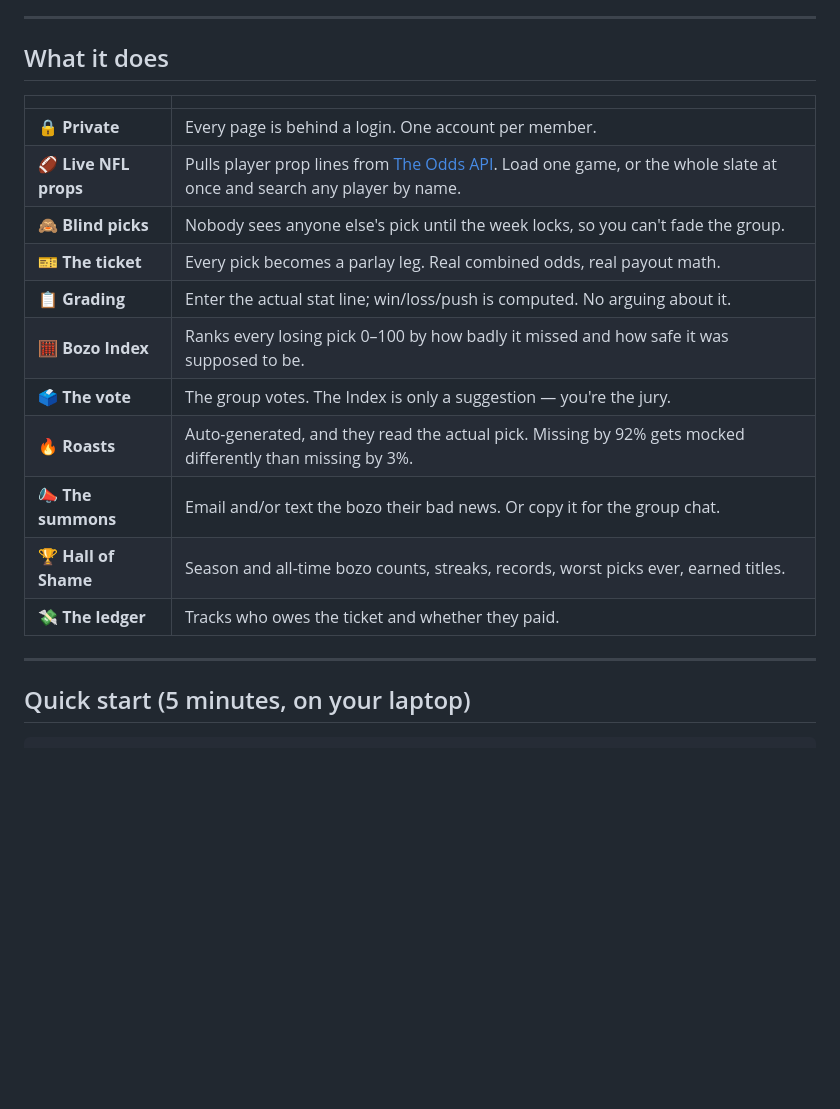
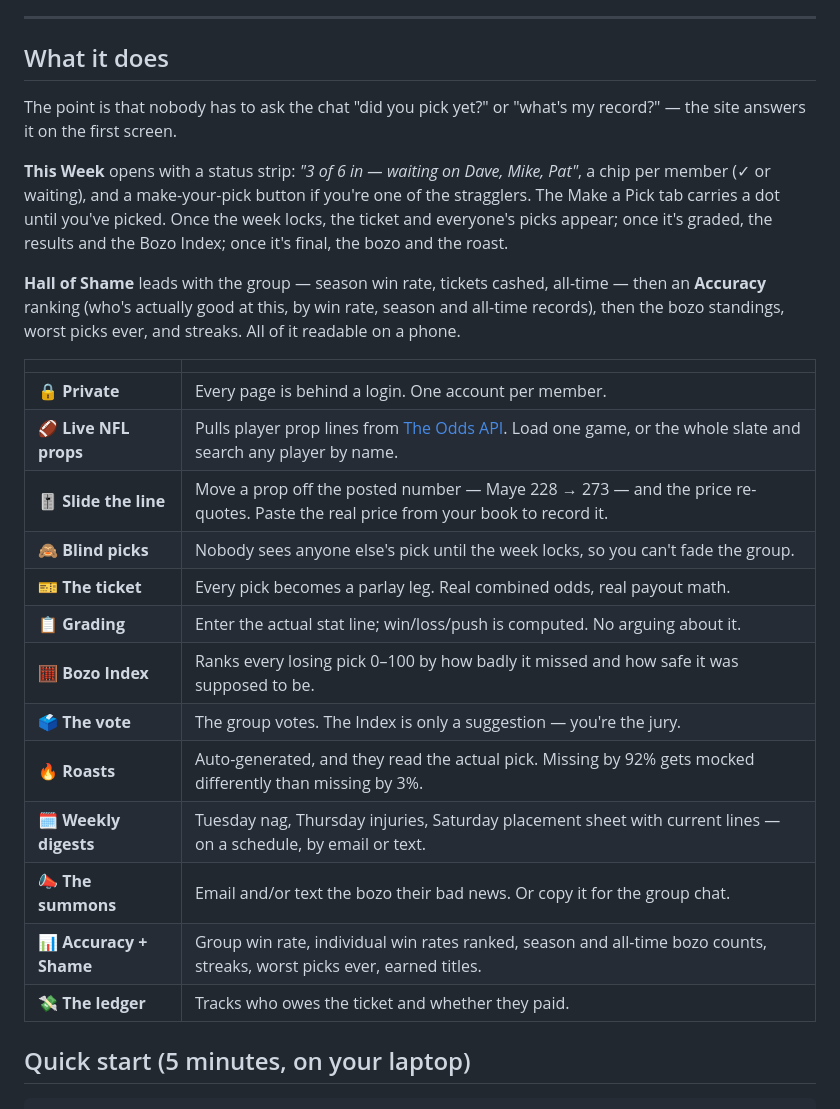
Before and after one commit to corybrown73/BluemanBozo, a Markdown page: README.md, the part around the change. GitHub-like rendering; blank space fills up the shorter version.

Commit message:
README: describe the status strip and accuracy views
Co-Authored-By: Claude Fable 5.1 <noreply@anthropic.com>
Claude-Session: https://claude.ai/code/session_01RWEzM1YFcobSVazByAjkEv

```diff
--- a/README.md
+++ b/README.md
@@ -13,21 +13,35 @@ Replaces the Google Sheet. Keeps the receipts.
 
 ## What it does
 
+The point is that nobody has to ask the chat "did you pick yet?" or "what's my
+record?" — the site answers it on the first screen.
+
+**This Week** opens with a status strip: *"3 of 6 in — waiting on Dave, Mike,
+Pat"*, a chip per member (✓ or waiting), and a make-your-pick button if you're
+one of the stragglers. The Make a Pick tab carries a dot until you've picked. Once
+the week locks, the ticket and everyone's picks appear; once it's graded, the
+results and the Bozo Index; once it's final, the bozo and the roast.
+
+**Hall of Shame** leads with the group — season win rate, tickets cashed,
+all-time — then an **Accuracy** ranking (who's actually good at this, by win
+rate, season and all-time records), then the bozo standings, worst picks ever,
+and streaks. All of it readable on a phone.
+
 | | |
 |---|---|
 | 🔒 **Private** | Every page is behind a login. One account per member. |
-| 🏈 **Live NFL props** | Pulls player prop lines from [The Odds API](https://the-odds-api.com). Load one game, or the whole slate at once and search any player by name. |
+| 🏈 **Live NFL props** | Pulls player prop lines from [The Odds API](https://the-odds-api.com). Load one game, or the whole slate and search any player by name. |
+| 🎚️ **Slide the line** | Move a prop off the posted number — Maye 228 → 273 — and the price re-quotes. Paste the real price from your book to record it. |
 | 🙈 **Blind picks** | Nobody sees anyone else's pick until the week locks, so you can't fade the group. |
 | 🎫 **The ticket** | Every pick becomes a parlay leg. Real combined odds, real payout math. |
 | 📋 **Grading** | Enter the actual stat line; win/loss/push is computed. No arguing about it. |
 | 🧮 **Bozo Index** | Ranks every losing pick 0–100 by how badly it missed and how safe it was supposed to be. |
 | 🗳️ **The vote** | The group votes. The Index is only a suggestion — you're the jury. |
 | 🔥 **Roasts** | Auto-generated, and they read the actual pick. Missing by 92% gets mocked differently than missing by 3%. |
+| 🗓️ **Weekly digests** | Tuesday nag, Thursday injuries, Saturday placement sheet with current lines — on a schedule, by email or text. |
 | 📣 **The summons** | Email and/or text the bozo their bad news. Or copy it for the group chat. |
-| 🏆 **Hall of Shame** | Season and all-time bozo counts, streaks, records, worst picks ever, earned titles. |
+| 📊 **Accuracy + Shame** | Group win rate, individual win rates ranked, season and all-time bozo counts, streaks, worst picks ever, earned titles. |
 | 💸 **The ledger** | Tracks who owes the ticket and whether they paid. |
-
----
 
 ## Quick start (5 minutes, on your laptop)
 
```
